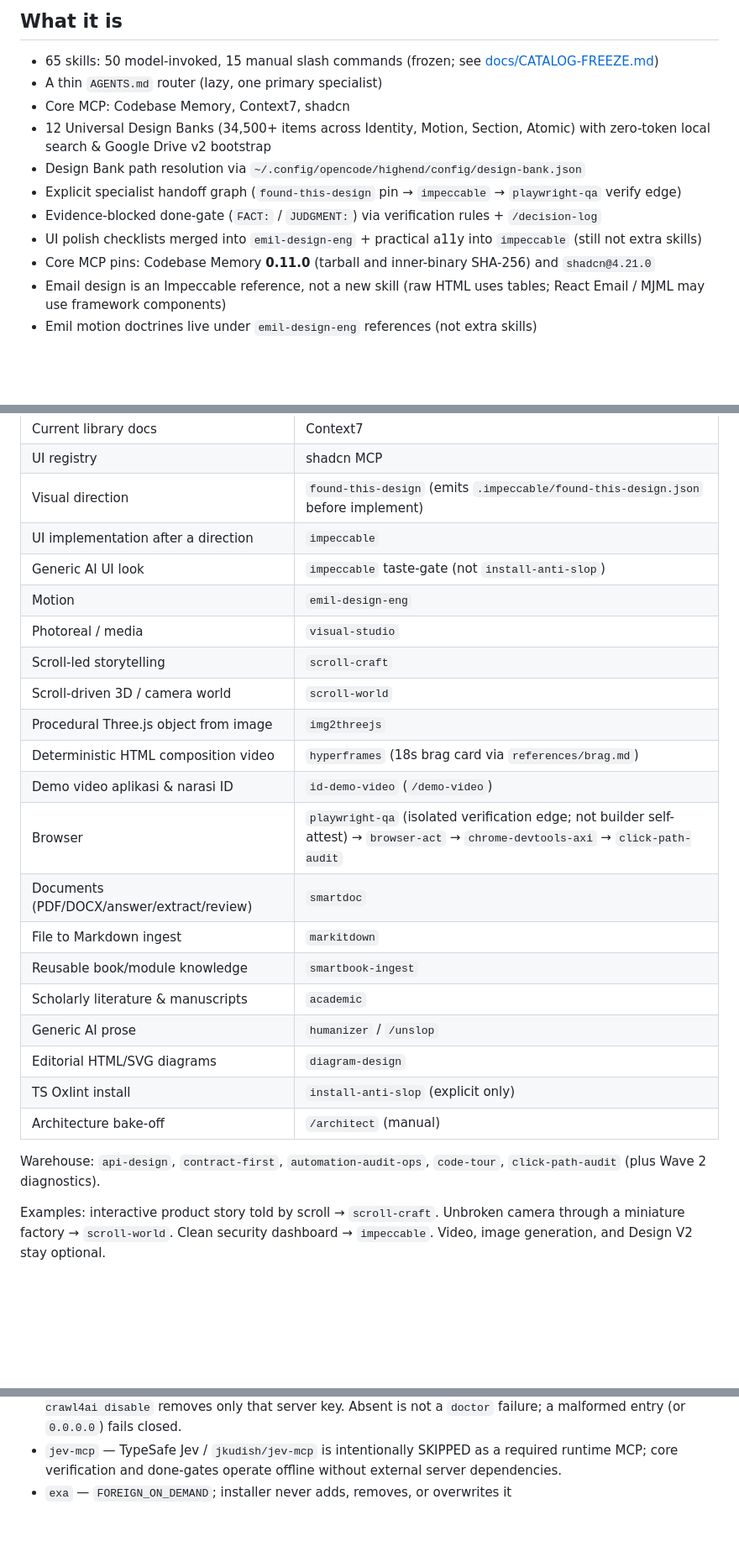
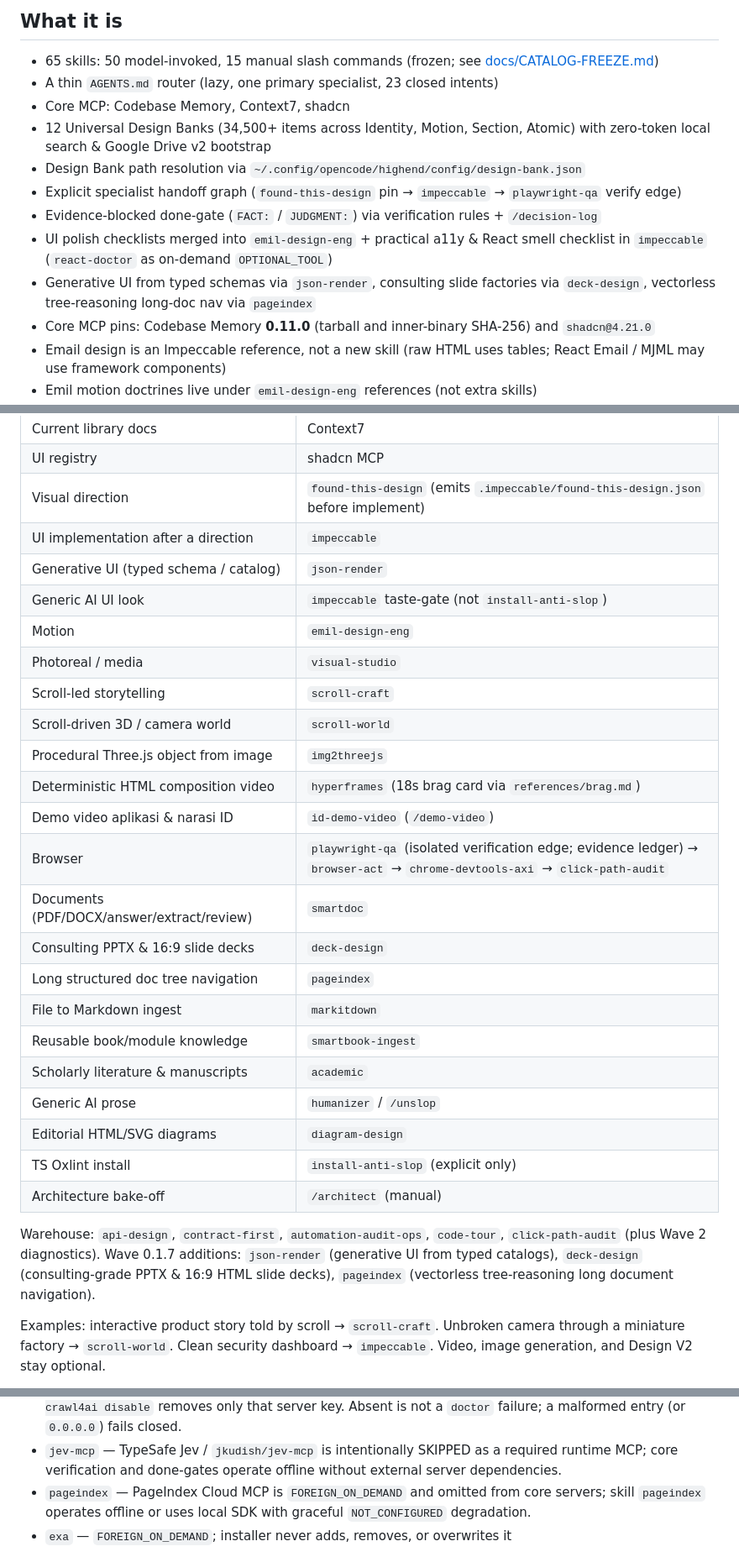
Before and after one commit to kuker24/OpenCodeHighEnd, a Markdown page: README.md, 3 parts joined by grey strips. Shown at 84% size. GitHub-like rendering; blank space fills up the shorter version.

Commit message:
docs: refresh front page and architecture for 0.1.7 (65 skills, new handoffs)

```diff
--- a/README.md
+++ b/README.md
@@ -9,13 +9,14 @@ Version **0.1.7**. The 65-skill catalog is strictly frozen.
 ## What it is
 
 - 65 skills: 50 model-invoked, 15 manual slash commands (frozen; see [docs/CATALOG-FREEZE.md](docs/CATALOG-FREEZE.md))
-- A thin `AGENTS.md` router (lazy, one primary specialist)
+- A thin `AGENTS.md` router (lazy, one primary specialist, 23 closed intents)
 - Core MCP: Codebase Memory, Context7, shadcn
 - 12 Universal Design Banks (34,500+ items across Identity, Motion, Section, Atomic) with zero-token local search & Google Drive v2 bootstrap
 - Design Bank path resolution via `~/.config/opencode/highend/config/design-bank.json`
 - Explicit specialist handoff graph (`found-this-design` pin → `impeccable` → `playwright-qa` verify edge)
 - Evidence-blocked done-gate (`FACT:` / `JUDGMENT:`) via verification rules + `/decision-log`
-- UI polish checklists merged into `emil-design-eng` + practical a11y into `impeccable` (still not extra skills)
+- UI polish checklists merged into `emil-design-eng` + practical a11y & React smell checklist in `impeccable` (`react-doctor` as on-demand `OPTIONAL_TOOL`)
+- Generative UI from typed schemas via `json-render`, consulting slide factories via `deck-design`, vectorless tree-reasoning long-doc nav via `pageindex`
 - Core MCP pins: Codebase Memory **0.11.0** (tarball and inner-binary SHA-256) and `shadcn@4.21.0`
 - Email design is an Impeccable reference, not a new skill (raw HTML uses tables; React Email / MJML may use framework components)
 - Emil motion doctrines live under `emil-design-eng` references (not extra skills)
@@ -108,6 +111,7 @@ Default: repository evidence first. Then at most one specialist.
 | UI registry | shadcn MCP |
 | Visual direction | `found-this-design` (emits `.impeccable/found-this-design.json` before implement) |
 | UI implementation after a direction | `impeccable` |
+| Generative UI (typed schema / catalog) | `json-render` |
 | Generic AI UI look | `impeccable` taste-gate (not `install-anti-slop`) |
 | Motion | `emil-design-eng` |
 | Photoreal / media | `visual-studio` |
@@ -116,8 +120,10 @@ Default: repository evidence first. Then at most one specialist.
 | Procedural Three.js object from image | `img2threejs` |
 | Deterministic HTML composition video | `hyperframes` (18s brag card via `references/brag.md`) |
 | Demo video aplikasi & narasi ID | `id-demo-video` (`/demo-video`) |
-| Browser | `playwright-qa` (isolated verification edge; not builder self-attest) → `browser-act` → `chrome-devtools-axi` → `click-path-audit` |
+| Browser | `playwright-qa` (isolated verification edge; evidence ledger) → `browser-act` → `chrome-devtools-axi` → `click-path-audit` |
 | Documents (PDF/DOCX/answer/extract/review) | `smartdoc` |
+| Consulting PPTX & 16:9 slide decks | `deck-design` |
+| Long structured doc tree navigation | `pageindex` |
 | File to Markdown ingest | `markitdown` |
 | Reusable book/module knowledge | `smartbook-ingest` |
 | Scholarly literature & manuscripts | `academic` |
@@ -126,7 +132,7 @@ Default: repository evidence first. Then at most one specialist.
 | TS Oxlint install | `install-anti-slop` (explicit only) |
 | Architecture bake-off | `/architect` (manual) |
 
-Warehouse: `api-design`, `contract-first`, `automation-audit-ops`, `code-tour`, `click-path-audit` (plus Wave 2 diagnostics).
+Warehouse: `api-design`, `contract-first`, `automation-audit-ops`, `code-tour`, `click-path-audit` (plus Wave 2 diagnostics). Wave 0.1.7 additions: `json-render` (generative UI from typed catalogs), `deck-design` (consulting-grade PPTX & 16:9 HTML slide decks), `pageindex` (vectorless tree-reasoning long document navigation).
 
 Examples: interactive product story told by scroll → `scroll-craft`. Unbroken camera through a miniature factory → `scroll-world`. Clean security dashboard → `impeccable`. Video, image generation, and Design V2 stay optional.
 
@@ -179,6 +185,7 @@ Optional:
 - `markitdown` — `opencode-he markitdown enable` registers MarkItDown as a local stdio ingest converter (`uvx --from markitdown-mcp==0.1.8 markitdown-mcp`). `FOREIGN_ON_DEMAND`. Local trusted agents only; never `--http` / `0.0.0.0` / docker bind-all. Output is Markdown data; SmartDoc keeps contract/QA/render. `opencode-he markitdown disable` removes only that server key. Absent is not a `doctor` failure; a malformed entry fails closed.
 - `crawl4ai` — `opencode-he crawl4ai enable` registers Crawl4AI as an optional web content extraction remote MCP (`http://127.0.0.1:11235/mcp`; `--cloud` registers `https://api.crawl4ai.com/mcp` with `{env:CRAWL4AI_KEY}`). `FOREIGN_ON_DEMAND`. Docker users bind `127.0.0.1:11235`, never `0.0.0.0`. Web content extraction only; not an exploratory QA tool (`playwright-qa` remains default). `opencode-he crawl4ai disable` removes only that server key. Absent is not a `doctor` failure; a malformed entry (or `0.0.0.0`) fails closed.
 - `jev-mcp` — TypeSafe Jev / `jkudish/jev-mcp` is intentionally SKIPPED as a required runtime MCP; core verification and done-gates operate offline without external server dependencies.
+- `pageindex` — PageIndex Cloud MCP is `FOREIGN_ON_DEMAND` and omitted from core servers; skill `pageindex` operates offline or uses local SDK with graceful `NOT_CONFIGURED` degradation.
 - `exa` — `FOREIGN_ON_DEMAND`; installer never adds, removes, or overwrites it
 
 NVIDIA SkillEvaluator is `FOREIGN_ON_DEMAND` in the same sense: a maintainer may run it externally for embedding-based overlap scoring or live catalog evaluation. Caliper is `FOREIGN_ON_DEMAND` similarly: a maintainer may `pipx install caliper-eval` off-tree for prompt/agent benchmark evaluation. Neither is vendored into `lib/`, the installer never adds them, `doctor` does not fail when they are absent, and a malformed MCP entry fails closed like any other schema violation.
```
Also changed, not shown: other parts of README.md (+3 -1 lines), docs/architecture.md (+4 -1 lines).
